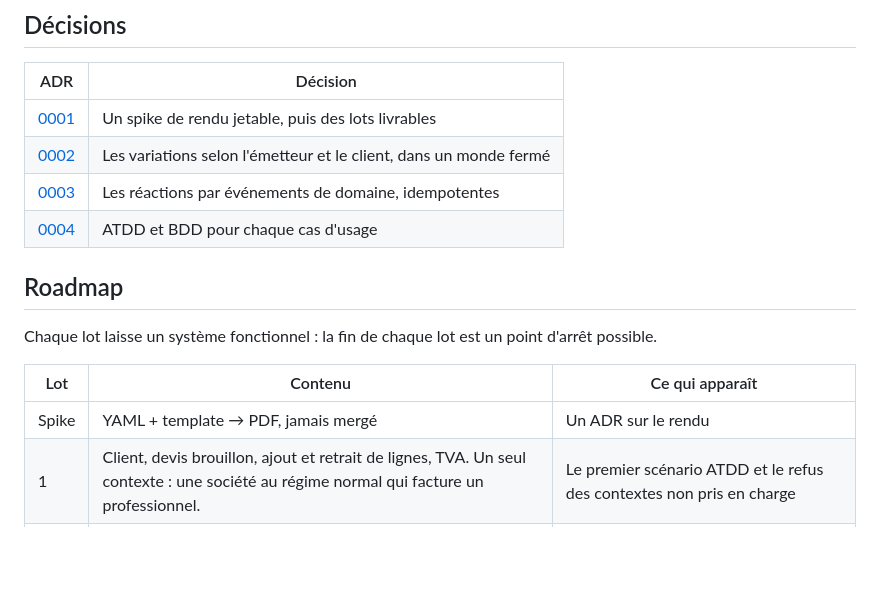
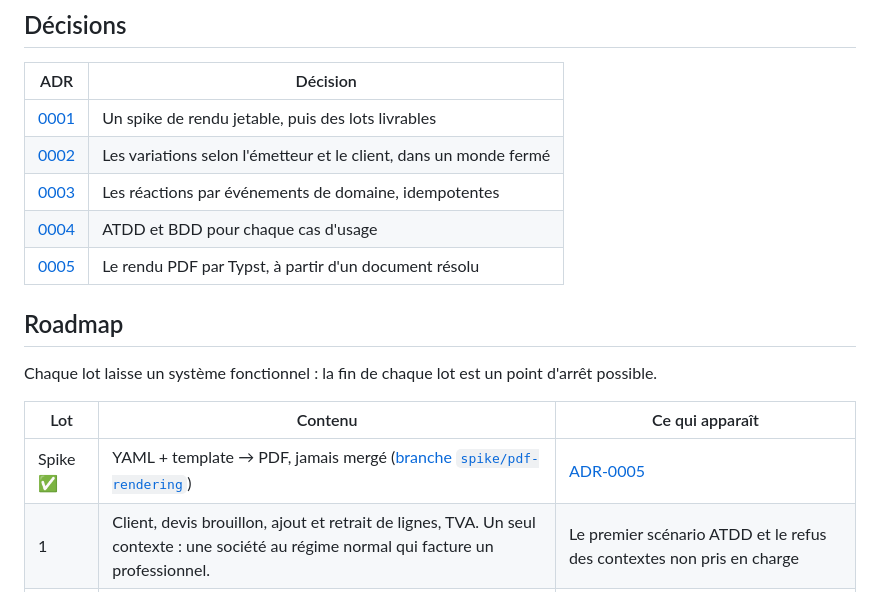
Before and after one commit to SamirZebbouche/InvoiceKata, a Markdown page: README.md, the part around the change. Rendered like a GitHub page; blank space fills up the shorter version.

```diff
--- a/README.md
+++ b/README.md
@@ -54,6 +54,7 @@ l'émetteur et du client, et tout contexte non pris en charge est refusé
 | [0002](docs/adr/ADR-0002-variations-selon-emetteur-et-client.md) | Les variations selon l'émetteur et le client, dans un monde fermé |
 | [0003](docs/adr/ADR-0003-reactions-par-evenements-idempotentes.md) | Les réactions par événements de domaine, idempotentes |
 | [0004](docs/adr/ADR-0004-atdd-et-bdd-par-cas-d-usage.md) | ATDD et BDD pour chaque cas d'usage |
+| [0005](docs/adr/ADR-0005-rendu-pdf-par-typst.md) | Le rendu PDF par Typst, à partir d'un document résolu |
 
 ## Roadmap
 
@@ -61,7 +62,7 @@ Chaque lot laisse un système fonctionnel : la fin de chaque lot est un point d'
 
 | Lot | Contenu | Ce qui apparaît |
 |---|---|---|
-| Spike | YAML + template → PDF, jamais mergé | Un ADR sur le rendu |
+| Spike ✅ | YAML + template → PDF, jamais mergé ([branche `spike/pdf-rendering`](https://github.com/SamirZebbouche/InvoiceKata/tree/spike/pdf-rendering/spike)) | [ADR-0005](docs/adr/ADR-0005-rendu-pdf-par-typst.md) |
 | 1 | Client, devis brouillon, ajout et retrait de lignes, TVA. Un seul contexte : une société au régime normal qui facture un professionnel. | Le premier scénario ATDD et le refus des contextes non pris en charge |
 | 2 | Finalisation du devis, qui est alors figé, et rendu de son PDF | `QuoteFinalized`, le premier gestionnaire idempotent |
 | 3 | Facture créée à partir du devis : numérotation continue, immuabilité, mentions de paiement | `InvoiceIssued` |
```
Also changed, not shown: TRAVAIL-AVEC-LES-AGENTS.md (+13 -0 lines), docs/adr/ADR-0005-rendu-pdf-par-typst.md (added, +46 -0 lines).
